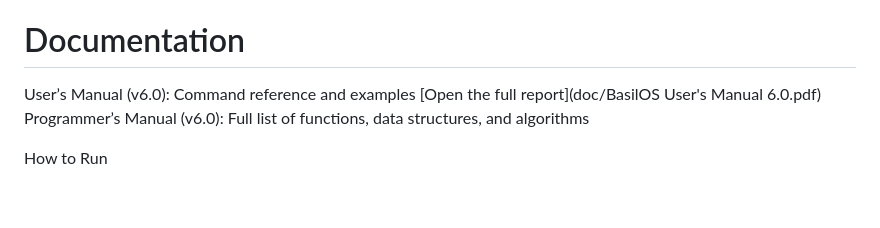
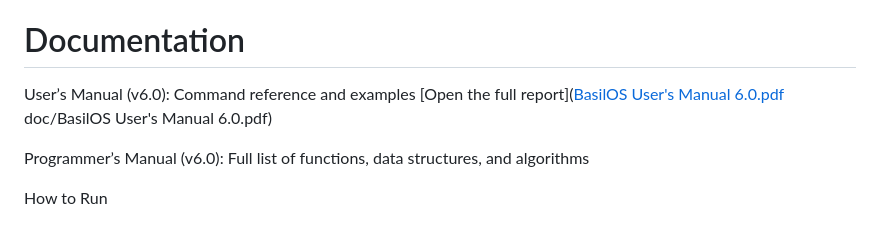
Before and after one commit to alett84/BASILOS, a Markdown page: README.md, the part around the change. Rendered like a GitHub page; blank space fills up the shorter version.

```diff
--- a/README.md
+++ b/README.md
@@ -77,7 +77,9 @@ Developing BasilOS provided hands-on experience with:
 The project strengthened my understanding of how modern operating systems work at the kernel level.
 
 # Documentation
-User’s Manual (v6.0): Command reference and examples [Open the full report](doc/BasilOS User's Manual 6.0.pdf)
+User’s Manual (v6.0): Command reference and examples [Open the full report]([BasilOS User's Manual 6.0.pdf](https://github.com/user-attachments/files/23030901/BasilOS.User.s.Manual.6.0.pdf)
+doc/BasilOS User's Manual 6.0.pdf)
+
 Programmer’s Manual (v6.0): Full list of functions, data structures, and algorithms
 
 
```
